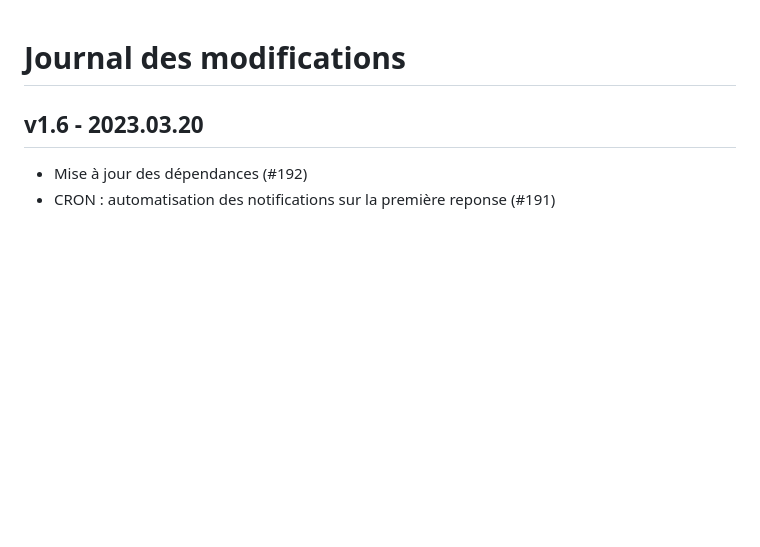
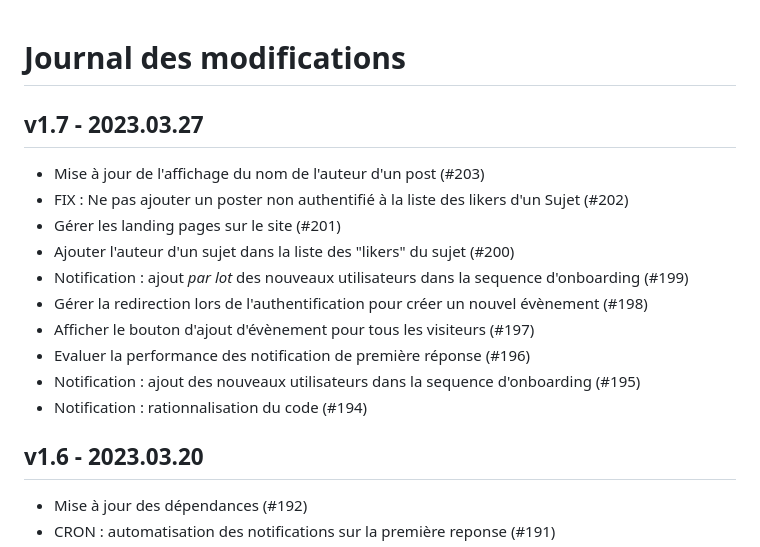
Before and after one commit to gip-inclusion/itou-communaute-django, a Markdown page: CHANGELOG.md, the part around the change. Rendered like a GitHub page; blank space fills up the shorter version.

Commit message:
changelog v1.7

```diff
--- a/CHANGELOG.md
+++ b/CHANGELOG.md
@@ -1,4 +1,16 @@
 # Journal des modifications
+
+## v1.7 - 2023.03.27
+- Mise à jour de l'affichage du nom de l'auteur d'un post (#203)
+- FIX : Ne pas ajouter un poster non authentifié à la liste des likers d'un Sujet (#202)
+- Gérer les landing pages sur le site (#201)
+- Ajouter l'auteur d'un sujet dans la liste des "likers" du sujet (#200)
+- Notification : ajout *par lot* des nouveaux utilisateurs dans la sequence d'onboarding  (#199)
+- Gérer la redirection lors de l'authentification pour créer un nouvel évènement (#198)
+- Afficher le bouton d'ajout d'évènement pour tous les visiteurs (#197)
+- Evaluer la performance des notification de première réponse (#196)
+- Notification : ajout des nouveaux utilisateurs dans la sequence d'onboarding (#195)
+- Notification : rationnalisation du code (#194)
 
 ## v1.6 - 2023.03.20
 - Mise à jour des dépendances (#192)
```
